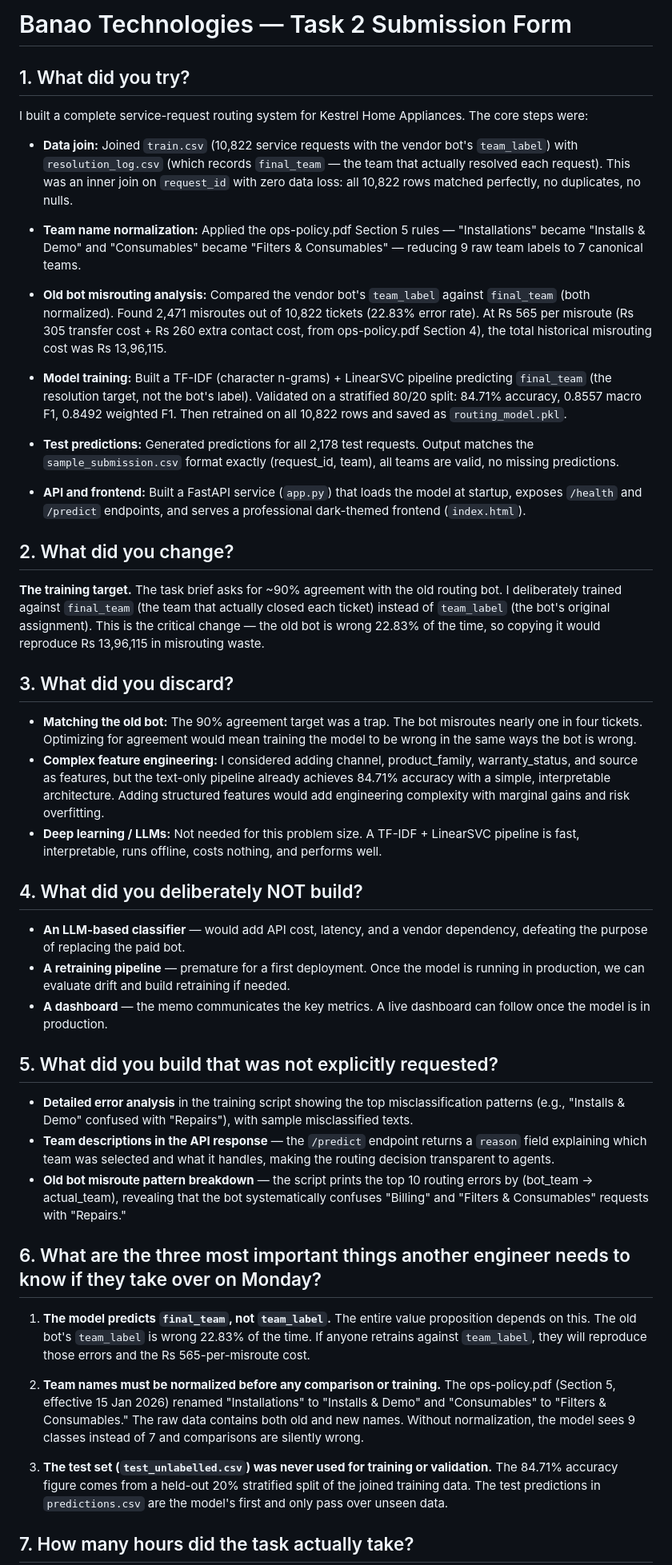
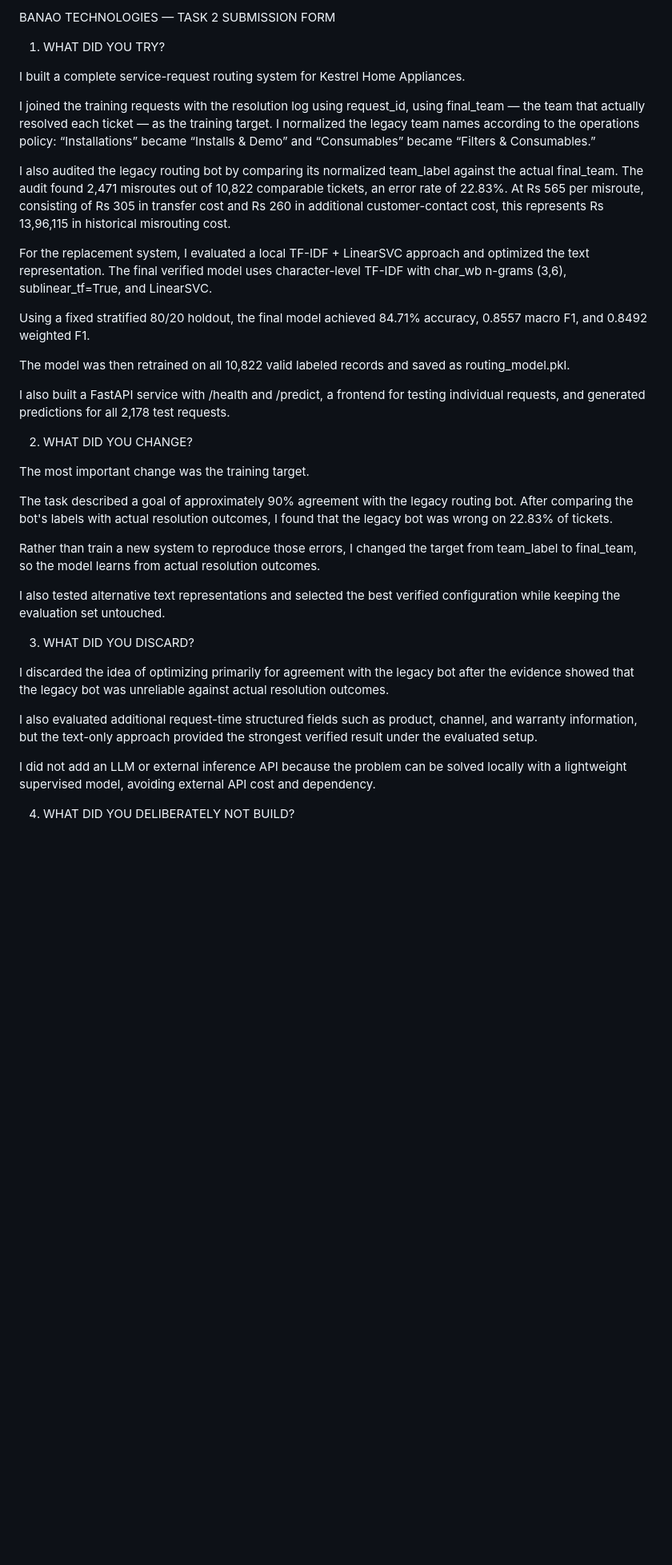
Before and after one commit to AakashDubba/kestrel-service-routing, a Markdown page: submission-form.md, the part around one of its changes. Shown at 80% size. Rendered like a GitHub page; blank space fills up the shorter version.

Commit message:
Finalize Task 2 submission

```diff
--- a/submission-form.md
+++ b/submission-form.md
@@ -1,50 +1,41 @@
-# Banao Technologies — Task 2 Submission Form
+BANAO TECHNOLOGIES — TASK 2 SUBMISSION FORM
 
-## 1. What did you try?
+1. WHAT DID YOU TRY?
 
-I built a complete service-request routing system for Kestrel Home Appliances. The core steps were:
+I built a complete service-request routing system for Kestrel Home Appliances.
 
-- **Data join:** Joined `train.csv` (10,822 service requests with the vendor bot's `team_label`) with `resolution_log.csv` (which records `final_team` — the team that actually resolved each request). This was an inner join on `request_id` with zero data loss: all 10,822 rows matched perfectly, no duplicates, no nulls.
+I joined the training requests with the resolution log using request_id, using final_team — the team that actually resolved each ticket — as the training target. I normalized the legacy team names according to the operations policy: “Installations” became “Installs & Demo” and “Consumables” became “Filters & Consumables.”
 
-- **Team name normalization:** Applied the ops-policy.pdf Section 5 rules — "Installations" became "Installs & Demo" and "Consumables" became "Filters & Consumables" — reducing 9 raw team labels to 7 canonical teams.
+I also audited the legacy routing bot by comparing its normalized team_label against the actual final_team. The audit found 2,471 misroutes out of 10,822 comparable tickets, an error rate of 22.83%. At Rs 565 per misroute, consisting of Rs 305 in transfer cost and Rs 260 in additional customer-contact cost, this represents Rs 13,96,115 in historical misrouting cost.
 
-- **Old bot misrouting analysis:** Compared the vendor bot's `team_label` against `final_team` (both normalized). Found 2,471 misroutes out of 10,822 tickets (22.83% error rate). At Rs 565 per misroute (Rs 305 transfer cost + Rs 260 extra contact cost, from ops-policy.pdf Section 4), the total historical misrouting cost was Rs 13,96,115.
+For the replacement system, I evaluated a local TF-IDF + LinearSVC approach and optimized the text representation. The final verified model uses character-level TF-IDF with char_wb n-grams (3,6), sublinear_tf=True, and LinearSVC.
 
-- **Model training:** Built a TF-IDF (character n-grams) + LinearSVC pipeline predicting `final_team` (the resolution target, not the bot's label). Validated on a stratified 80/20 split: 84.71% accuracy, 0.8557 macro F1, 0.8492 weighted F1. Then retrained on all 10,822 rows and saved as `routing_model.pkl`.
+Using a fixed stratified 80/20 holdout, the final model achieved 84.71% accuracy, 0.8557 macro F1, and 0.8492 weighted F1.
 
-- **Test predictions:** Generated predictions for all 2,178 test requests. Output matches the `sample_submission.csv` format exactly (request_id, team), all teams are valid, no missing predictions.
+The model was then retrained on all 10,822 valid labeled records and saved as routing_model.pkl.
 
-- **API and frontend:** Built a FastAPI service (`app.py`) that loads the model at startup, exposes `/health` and `/predict` endpoints, and serves a professional dark-themed frontend (`index.html`).
+I also built a FastAPI service with /health and /predict, a frontend for testing individual requests, and generated predictions for all 2,178 test requests.
 
-## 2. What did you change?
 
-**The training target.** The task brief asks for ~90% agreement with the old routing bot. I deliberately trained against `final_team` (the team that actually closed each ticket) instead of `team_label` (the bot's original assignment). This is the critical change — the old bot is wrong 22.83% of the time, so copying it would reproduce Rs 13,96,115 in misrouting waste.
+2. WHAT DID YOU CHANGE?
 
-## 3. What did you discard?
+The most important change was the training target.
 
-- **Matching the old bot:** The 90% agreement target was a trap. The bot misroutes nearly one in four tickets. Optimizing for agreement would mean training the model to be wrong in the same ways the bot is wrong.
-- **Complex feature engineering:** I considered adding channel, product_family, warranty_status, and source as features, but the text-only pipeline already achieves 84.71% accuracy with a simple, interpretable architecture. Adding structured features would add engineering complexity with marginal gains and risk overfitting.
-- **Deep learning / LLMs:** Not needed for this problem size. A TF-IDF + LinearSVC pipeline is fast, interpretable, runs offline, costs nothing, and performs well.
+The task described a goal of approximately 90% agreement with the legacy routing bot. After comparing the bot's labels with actual resolution outcomes, I found that the legacy bot was wrong on 22.83% of tickets.
 
-## 4. What did you deliberately NOT build?
+Rather than train a new system to reproduce those errors, I changed the target from team_label to final_team, so the model learns from actual resolution outcomes.
 
-- **An LLM-based classifier** — would add API cost, latency, and a vendor dependency, defeating the purpose of replacing the paid bot.
-- **A retraining pipeline** — premature for a first deployment. Once the model is running in production, we can evaluate drift and build retraining if needed.
-- **A dashboard** — the memo communicates the key metrics. A live dashboard can follow once the model is in production.
+I also tested alternative text representations and selected the best verified configuration while keeping the evaluation set untouched.
 
-## 5. What did you build that was not explicitly requested?
 
-- **Detailed error analysis** in the training script showing the top misclassification patterns (e.g., "Installs & Demo" confused with "Repairs"), with sample misclassified texts.
-- **Team descriptions in the API response** — the `/predict` endpoint returns a `reason` field explaining which team was selected and what it handles, making the routing decision transparent to agents.
-- **Old bot misroute pattern breakdown** — the script prints the top 10 routing errors by (bot_team → actual_team), revealing that the bot systematically confuses "Billing" and "Filters & Consumables" requests with "Repairs."
+3. WHAT DID YOU DISCARD?
 
-## 6. What are the three most important things another engineer needs to know if they take over on Monday?
+I discarded the idea of optimizing primarily for agreement with the legacy bot after the evidence showed that the legacy bot was unreliable against actual resolution outcomes.
 
-1. **The model predicts `final_team`, not `team_label`.** The entire value proposition depends on this. The old bot's `team_label` is wrong 22.83% of the time. If anyone retrains against `team_label`, they will reproduce those errors and the Rs 565-per-misroute cost.
+I also evaluated additional request-time structured fields such as product, channel, and warranty information, but the text-only approach provided the strongest verified result under the evaluated setup.
 
-2. **Team names must be normalized before any comparison or training.** The ops-policy.pdf (Section 5, effective 15 Jan 2026) renamed "Installations" to "Installs & Demo" and "Consumables" to "Filters & Consumables." The raw data contains both old and new names. Without normalization, the model sees 9 classes instead of 7 and comparisons are silently wrong.
+I did not add an LLM or external inference API because the problem can be solved locally with a lightweight supervised model, avoiding external API cost and dependency.
 
-3. **The test set (`test_unlabelled.csv`) was never used for training or validation.** The 84.71% accuracy figure comes from a held-out 20% stratified split of the joined training data. The test predictions in `predictions.csv` are the model's first and only pass over unseen data.
 
-## 7. How many hours did the task actually take?
+4. WHAT DID YOU DELIBERATELY NOT BUILD?
 
```
Also changed, not shown: other parts of submission-form.md (+152 -38 lines).
